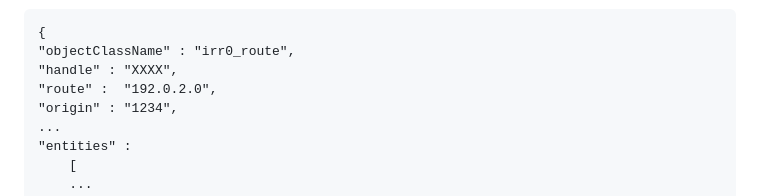
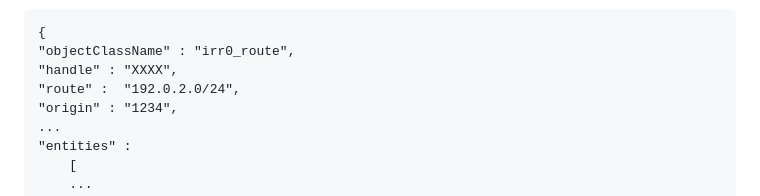
Before and after one commit to maggarwal13/rdap-irr-support, a Markdown page: draft-rdap-irr-extension.md, the part around one of its changes. GitHub-like rendering.

```diff
--- a/draft-rdap-irr-extension.md
+++ b/draft-rdap-irr-extension.md
@@ -117,7 +117,7 @@ The following is an elided example of a route object showing the high level stru
     {
     "objectClassName" : "irr0_route",
     "handle" : "XXXX",
-    "route" :  "192.0.2.0",
+    "route" :  "192.0.2.0/24",
     "origin" : "1234",
     ...
     "entities" :
```
Also changed, not shown: other parts of draft-rdap-irr-extension.md (+6 -6 lines).
